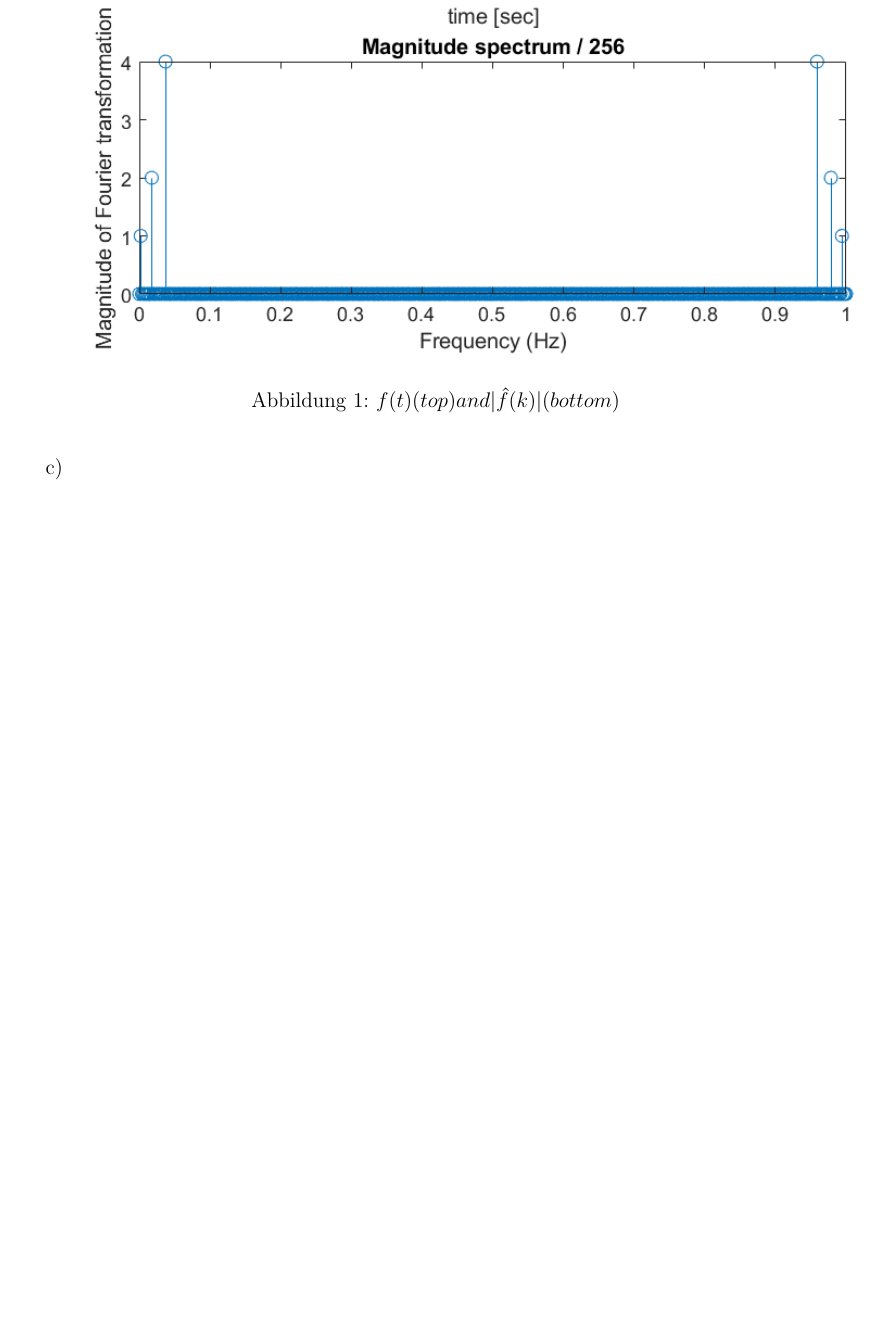
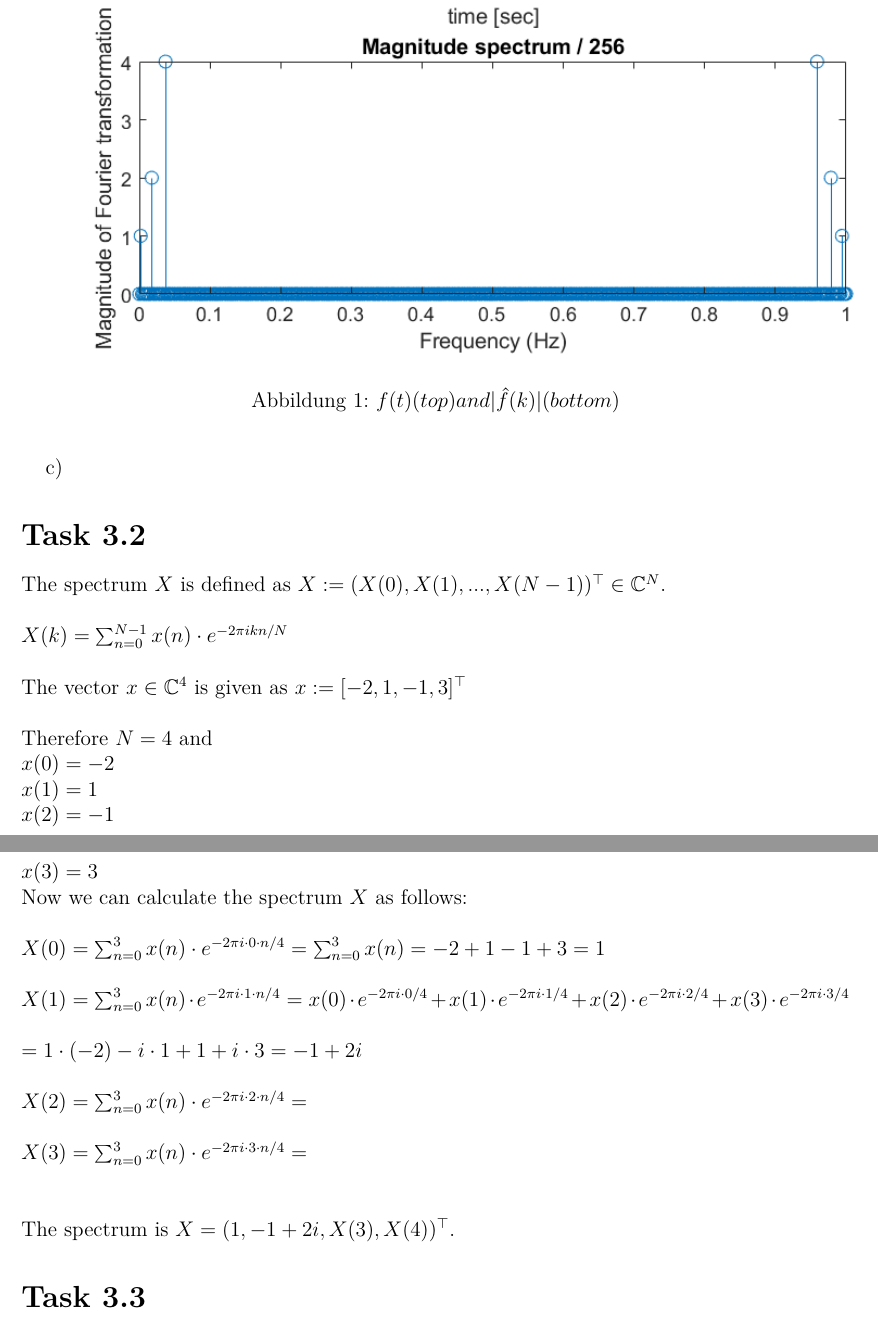
Before and after one commit to danee99/Pattern-Matching-Submissions, a LaTeX document (sheet 03/sheet 3.tex): part of page 2 of 2 before the commit and two parts of pages 2 and 3 of 3 after it, the two joined at a grey line, cut so that both start at the same text, the shorter picture padded with empty space. Compiled offline with pdfLaTeX.

Commit message:
Update sheet 3.tex
3.2 zum Teil gemacht

```diff
--- a/sheet 03/sheet 3.tex
+++ b/sheet 03/sheet 3.tex
@@ -74,4 +74,28 @@
       \end{figure}
 \end{itemize}
 
+% --------------------------------------------------------------
+%                         Task 3.2
+% --------------------------------------------------------------
+\section*{Task 3.2}
+The spectrum $X$ is defined as $X:=(X(0),X(1),...,X(N-1))^\top \in \mathbb{C}^{N}$.\\\\
+$X(k) = \sum_{n=0}^{N-1} x(n) \cdot e^{-2\pi ikn/N}$\\\\
+The vector $x \in \mathbb{C}^{4}$ is given as $x:=[-2,1,-1,3]^\top$\\\\
+Therefore $N=4$ and\\
+$x(0)=-2$\\
+$x(1)=1$\\
+$x(2)=-1$\\
+$x(3)=3$\\
+Now we can calculate the spectrum $X$ as follows:\\\\
+$X(0) = \sum_{n=0}^{3} x(n) \cdot e^{-2\pi i \cdot 0 \cdot n/4} = \sum_{n=0}^{3} x(n) = -2+1-1+3 = 1$\\\\
+$X(1) = \sum_{n=0}^{3} x(n) \cdot e^{-2\pi i \cdot 1 \cdot n/4} = x(0) \cdot e^{-2\pi i \cdot 0/4} + x(1) \cdot e^{-2\pi i \cdot 1/4} + x(2) \cdot e^{-2\pi i \cdot 2/4} + x(3) \cdot e^{-2\pi i \cdot 3/4}$\\\\
+$ = 1 \cdot (-2) - i \cdot 1 + 1 + i \cdot 3 = -1 + 2i$\\\\
+$X(2) = \sum_{n=0}^{3} x(n) \cdot e^{-2\pi i \cdot 2 \cdot n/4} = $\\\\
+$X(3) = \sum_{n=0}^{3} x(n) \cdot e^{-2\pi i \cdot 3 \cdot n/4} = $\\\\\\
+The spectrum is $X=(1, -1+2i, X(3), X(4))^\top$.
+% --------------------------------------------------------------
+%                         Task 3.3
+% --------------------------------------------------------------
+ \section*{Task 3.3}
+
 \end{document}
```
Also changed, not shown: sheet 03/sheet 3.tex (2 more changed lines).
